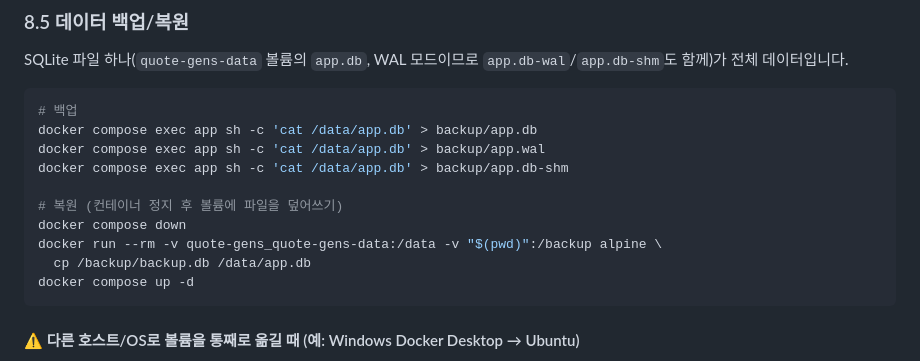
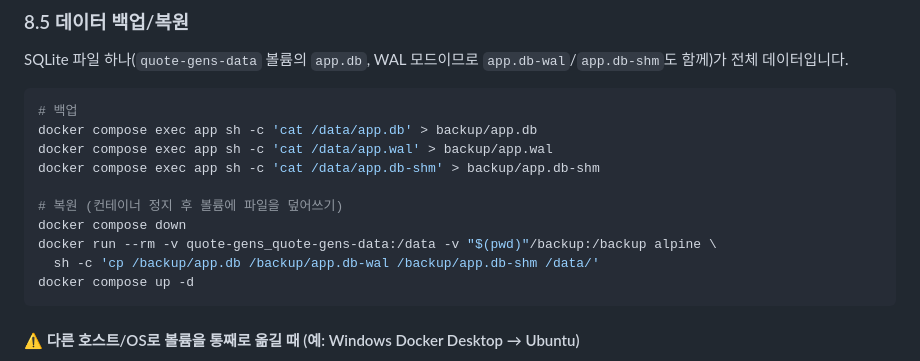
Before and after one commit to kim-doeun/quote-gens, a Markdown page: README.md, the part around the change. Rendered like a GitHub page.

Commit message:
Update README.md
오타 수정

````diff
--- a/README.md
+++ b/README.md
@@ -327,13 +327,13 @@ SQLite 파일 하나(`quote-gens-data` 볼륨의 `app.db`, WAL 모드이므로 `
 ```bash
 # 백업
 docker compose exec app sh -c 'cat /data/app.db' > backup/app.db
-docker compose exec app sh -c 'cat /data/app.db' > backup/app.wal
-docker compose exec app sh -c 'cat /data/app.db' > backup/app.db-shm
+docker compose exec app sh -c 'cat /data/app.wal' > backup/app.wal
+docker compose exec app sh -c 'cat /data/app.db-shm' > backup/app.db-shm
 
 # 복원 (컨테이너 정지 후 볼륨에 파일을 덮어쓰기)
 docker compose down
-docker run --rm -v quote-gens_quote-gens-data:/data -v "$(pwd)":/backup alpine \
-  cp /backup/backup.db /data/app.db
+docker run --rm -v quote-gens_quote-gens-data:/data -v "$(pwd)"/backup:/backup alpine \
+  sh -c 'cp /backup/app.db /backup/app.db-wal /backup/app.db-shm /data/'
 docker compose up -d
 ```
 
````
